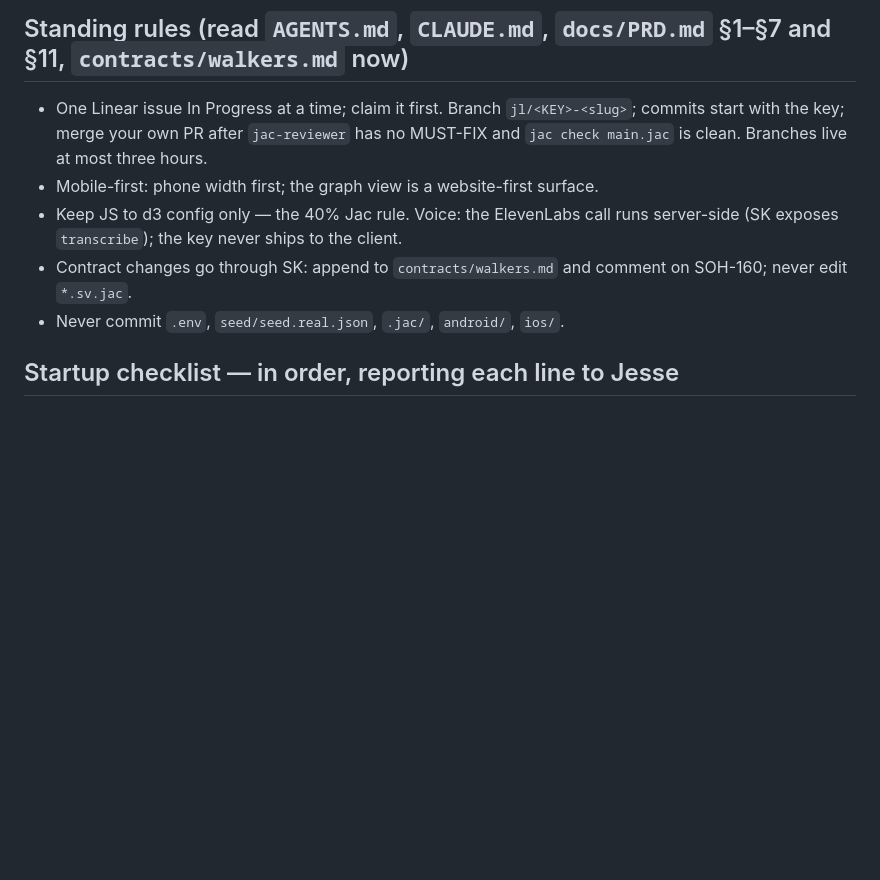
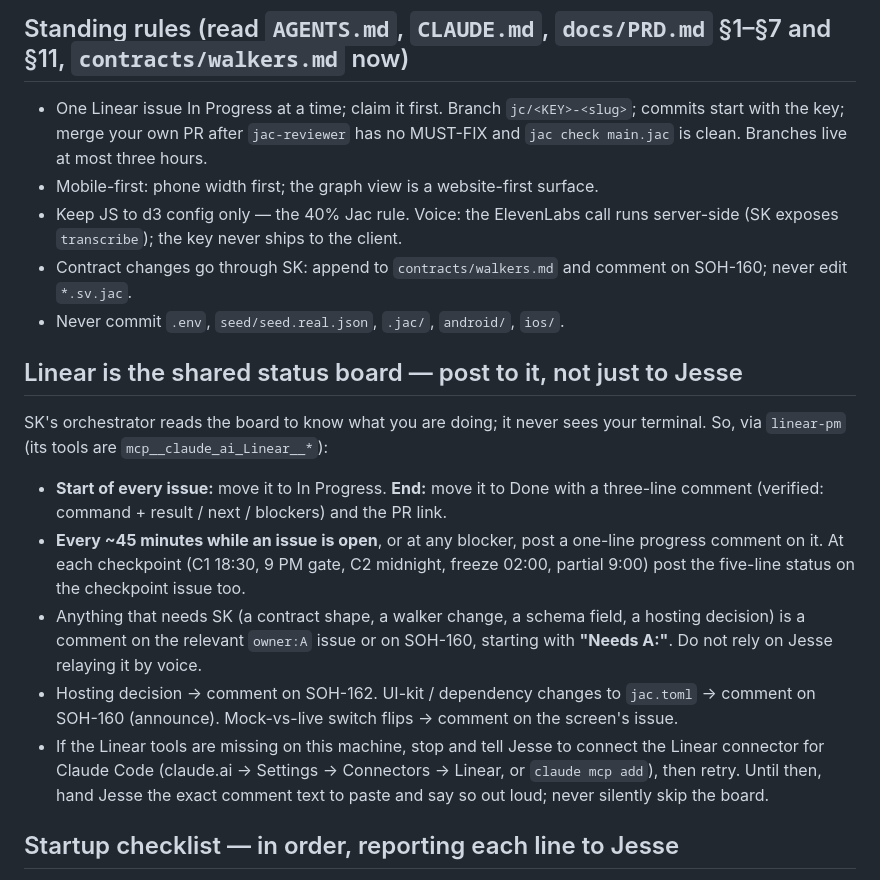
Before and after one commit to Sohum-Kapoor/cirql, a Markdown page: prompts/KICKOFF-B.md, the part around the change. Drawn GitHub-style; blank space fills up the shorter version.

Commit message:
SOH-159 KICKOFF-B: Linear is the shared status board (claim, 45-min progress, checkpoints, Needs A:)
Co-Authored-By: Claude Fable 5.1 <noreply@anthropic.com>
Claude-Session: https://claude.ai/code/session_01RULbceKzeQkkAjcBkJdhLx

```diff
--- a/prompts/KICKOFF-B.md
+++ b/prompts/KICKOFF-B.md
@@ -36,7 +36,7 @@ and, once a server is up, a `jac browse` snapshot or screenshot.
 
 ## Standing rules (read `AGENTS.md`, `CLAUDE.md`, `docs/PRD.md` §1–§7 and §11, `contracts/walkers.md` now)
 
-- One Linear issue In Progress at a time; claim it first. Branch `jl/<KEY>-<slug>`;
+- One Linear issue In Progress at a time; claim it first. Branch `jc/<KEY>-<slug>`;
   commits start with the key; merge your own PR after `jac-reviewer` has no MUST-FIX
   and `jac check main.jac` is clean. Branches live at most three hours.
 - Mobile-first: phone width first; the graph view is a website-first surface.
@@ -45,6 +45,26 @@ and, once a server is up, a `jac browse` snapshot or screenshot.
 - Contract changes go through SK: append to `contracts/walkers.md` and comment on
   SOH-160; never edit `*.sv.jac`.
 - Never commit `.env`, `seed/seed.real.json`, `.jac/`, `android/`, `ios/`.
+
+## Linear is the shared status board — post to it, not just to Jesse
+
+SK's orchestrator reads the board to know what you are doing; it never sees your
+terminal. So, via `linear-pm` (its tools are `mcp__claude_ai_Linear__*`):
+
+- **Start of every issue:** move it to In Progress. **End:** move it to Done with a
+  three-line comment (verified: command + result / next / blockers) and the PR link.
+- **Every ~45 minutes while an issue is open**, or at any blocker, post a one-line
+  progress comment on it. At each checkpoint (C1 18:30, 9 PM gate, C2 midnight,
+  freeze 02:00, partial 9:00) post the five-line status on the checkpoint issue too.
+- Anything that needs SK (a contract shape, a walker change, a schema field, a
+  hosting decision) is a comment on the relevant `owner:A` issue or on SOH-160,
+  starting with **"Needs A:"**. Do not rely on Jesse relaying it by voice.
+- Hosting decision → comment on SOH-162. UI-kit / dependency changes to `jac.toml`
+  → comment on SOH-160 (announce). Mock-vs-live switch flips → comment on the screen's issue.
+- If the Linear tools are missing on this machine, stop and tell Jesse to connect
+  the Linear connector for Claude Code (claude.ai → Settings → Connectors → Linear,
+  or `claude mcp add`), then retry. Until then, hand Jesse the exact comment text to
+  paste and say so out loud; never silently skip the board.
 
 ## Startup checklist — in order, reporting each line to Jesse
 
```
